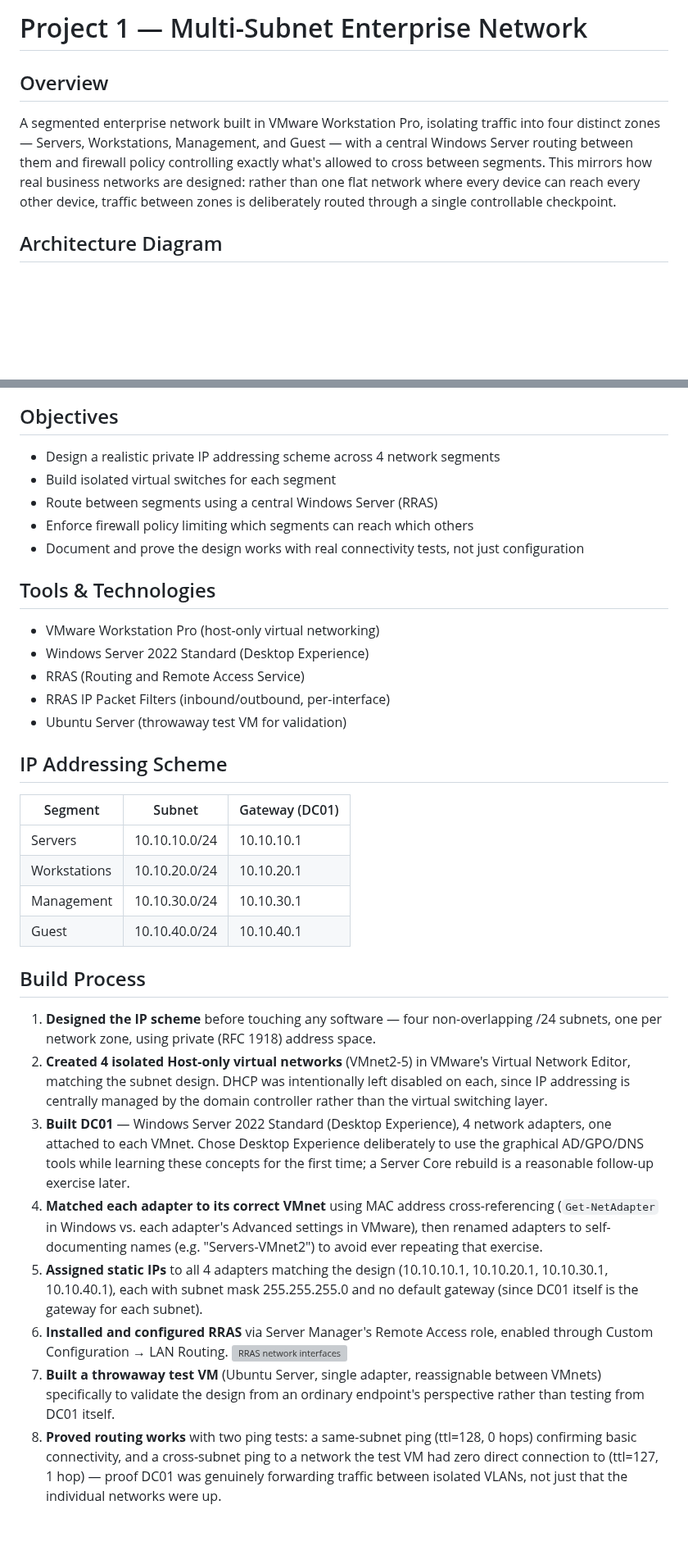
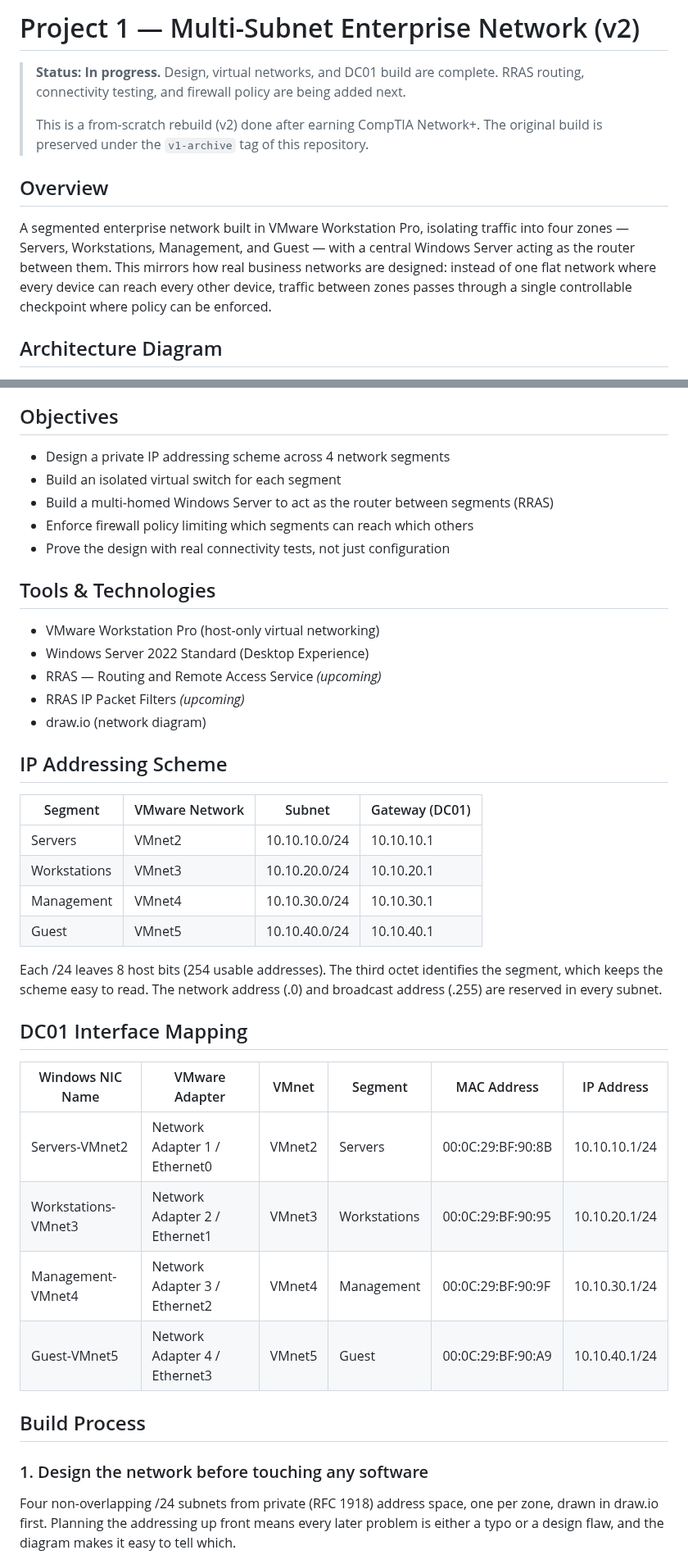
Before and after one commit to MusaAli-786/it-homelab-portfolio, a Markdown page: 01-enterprise-network/README.md, 2 parts joined by grey strips. Shown at 82% size. Rendered like a GitHub page; blank space fills up the shorter version; grey boxes are pictures that could not be loaded.

```diff
--- a/01-enterprise-network/README.md
+++ b/01-enterprise-network/README.md
@@ -1,6 +1,10 @@
-# Project 1 — Multi-Subnet Enterprise Network
+# Project 1 — Multi-Subnet Enterprise Network (v2)
+
+> **Status: In progress.** Design, virtual networks, and DC01 build are complete. RRAS routing, connectivity testing, and firewall policy are being added next.
+>
+> This is a from-scratch rebuild (v2) done after earning CompTIA Network+. The original build is preserved under the `v1-archive` tag of this repository.
 
 ## Overview
-A segmented enterprise network built in VMware Workstation Pro, isolating traffic into four distinct zones — Servers, Workstations, Management, and Guest — with a central Windows Server routing between them and firewall policy controlling exactly what's allowed to cross between segments. This mirrors how real business networks are designed: rather than one flat network where every device can reach every other device, traffic between zones is deliberately routed through a single controllable checkpoint.
+A segmented enterprise network built in VMware Workstation Pro, isolating traffic into four zones — Servers, Workstations, Management, and Guest — with a central Windows Server acting as the router between them. This mirrors how real business networks are designed: instead of one flat network where every device can reach every other device, traffic between zones passes through a single controllable checkpoint where policy can be enforced.
 
 ## Architecture Diagram
@@ -12,35 +14,38 @@ A segmented enterprise network built in VMware Workstation Pro, isolating traffi
 
 ## Objectives
-- Design a realistic private IP addressing scheme across 4 network segments
-- Build isolated virtual switches for each segment
-- Route between segments using a central Windows Server (RRAS)
+- Design a private IP addressing scheme across 4 network segments
+- Build an isolated virtual switch for each segment
+- Build a multi-homed Windows Server to act as the router between segments (RRAS)
 - Enforce firewall policy limiting which segments can reach which others
-- Document and prove the design works with real connectivity tests, not just configuration
+- Prove the design with real connectivity tests, not just configuration
 
 ## Tools & Technologies
 - VMware Workstation Pro (host-only virtual networking)
 - Windows Server 2022 Standard (Desktop Experience)
-- RRAS (Routing and Remote Access Service)
-- RRAS IP Packet Filters (inbound/outbound, per-interface)
-- Ubuntu Server (throwaway test VM for validation)
+- RRAS — Routing and Remote Access Service *(upcoming)*
+- RRAS IP Packet Filters *(upcoming)*
+- draw.io (network diagram)
 
 ## IP Addressing Scheme
-| Segment | Subnet | Gateway (DC01) |
-|---|---|---|
-| Servers | 10.10.10.0/24 | 10.10.10.1 |
-| Workstations | 10.10.20.0/24 | 10.10.20.1 |
-| Management | 10.10.30.0/24 | 10.10.30.1 |
-| Guest | 10.10.40.0/24 | 10.10.40.1 |
+| Segment | VMware Network | Subnet | Gateway (DC01) |
+|---|---|---|---|
+| Servers | VMnet2 | 10.10.10.0/24 | 10.10.10.1 |
+| Workstations | VMnet3 | 10.10.20.0/24 | 10.10.20.1 |
+| Management | VMnet4 | 10.10.30.0/24 | 10.10.30.1 |
+| Guest | VMnet5 | 10.10.40.0/24 | 10.10.40.1 |
+
+Each /24 leaves 8 host bits (254 usable addresses). The third octet identifies the segment, which keeps the scheme easy to read. The network address (.0) and broadcast address (.255) are reserved in every subnet.
+
+## DC01 Interface Mapping
+| Windows NIC Name | VMware Adapter | VMnet | Segment | MAC Address | IP Address |
+|---|---|---|---|---|---|
+| Servers-VMnet2 | Network Adapter 1 / Ethernet0 | VMnet2 | Servers | 00:0C:29:BF:90:8B | 10.10.10.1/24 |
+| Workstations-VMnet3 | Network Adapter 2 / Ethernet1 | VMnet3 | Workstations | 00:0C:29:BF:90:95 | 10.10.20.1/24 |
+| Management-VMnet4 | Network Adapter 3 / Ethernet2 | VMnet4 | Management | 00:0C:29:BF:90:9F | 10.10.30.1/24 |
+| Guest-VMnet5 | Network Adapter 4 / Ethernet3 | VMnet5 | Guest | 00:0C:29:BF:90:A9 | 10.10.40.1/24 |
 
 ## Build Process
-1. **Designed the IP scheme** before touching any software — four non-overlapping /24 subnets, one per network zone, using private (RFC 1918) address space.
-2. **Created 4 isolated Host-only virtual networks** (VMnet2-5) in VMware's Virtual Network Editor, matching the subnet design. DHCP was intentionally left disabled on each, since IP addressing is centrally managed by the domain controller rather than the virtual switching layer.
-3. **Built DC01** — Windows Server 2022 Standard (Desktop Experience), 4 network adapters, one attached to each VMnet. Chose Desktop Experience deliberately to use the graphical AD/GPO/DNS tools while learning these concepts for the first time; a Server Core rebuild is a reasonable follow-up exercise later.
-4. **Matched each adapter to its correct VMnet** using MAC address cross-referencing (`Get-NetAdapter` in Windows vs. each adapter's Advanced settings in VMware), then renamed adapters to self-documenting names (e.g. "Servers-VMnet2") to avoid ever repeating that exercise.
-5. **Assigned static IPs** to all 4 adapters matching the design (10.10.10.1, 10.10.20.1, 10.10.30.1, 10.10.40.1), each with subnet mask 255.255.255.0 and no default gateway (since DC01 itself is the gateway for each subnet).
-6. **Installed and configured RRAS** via Server Manager's Remote Access role, enabled through Custom Configuration → LAN Routing.
-![RRAS network interfaces](screenshots/rras-interfaces.png.png)
-7. **Built a throwaway test VM** (Ubuntu Server, single adapter, reassignable between VMnets) specifically to validate the design from an ordinary endpoint's perspective rather than testing from DC01 itself.
-8. **Proved routing works** with two ping tests: a same-subnet ping (ttl=128, 0 hops) confirming basic connectivity, and a cross-subnet ping to a network the test VM had zero direct connection to (ttl=127, 1 hop) — proof DC01 was genuinely forwarding traffic between isolated VLANs, not just that the individual networks were up.
 
+### 1. Design the network before touching any software
+Four non-overlapping /24 subnets from private (RFC 1918) address space, one per zone, drawn in draw.io first. Planning the addressing up front means every later problem is either a typo or a design flaw, and the diagram makes it easy to tell which.
 
```
Also changed, not shown: other parts of 01-enterprise-network/README.md (+57 -24 lines), 01-enterprise-network/screenshots/02-vmnet-editor.png (added), 01-enterprise-network/screenshots/03-dc01-vm-settings.png (added), 01-enterprise-network/screenshots/04-dc01-nic-names.png (added), 01-enterprise-network/screenshots/05-dc01-static-ips.png (added), 01-enterprise-network/screenshots/06-dc01-hostname.png (added).
